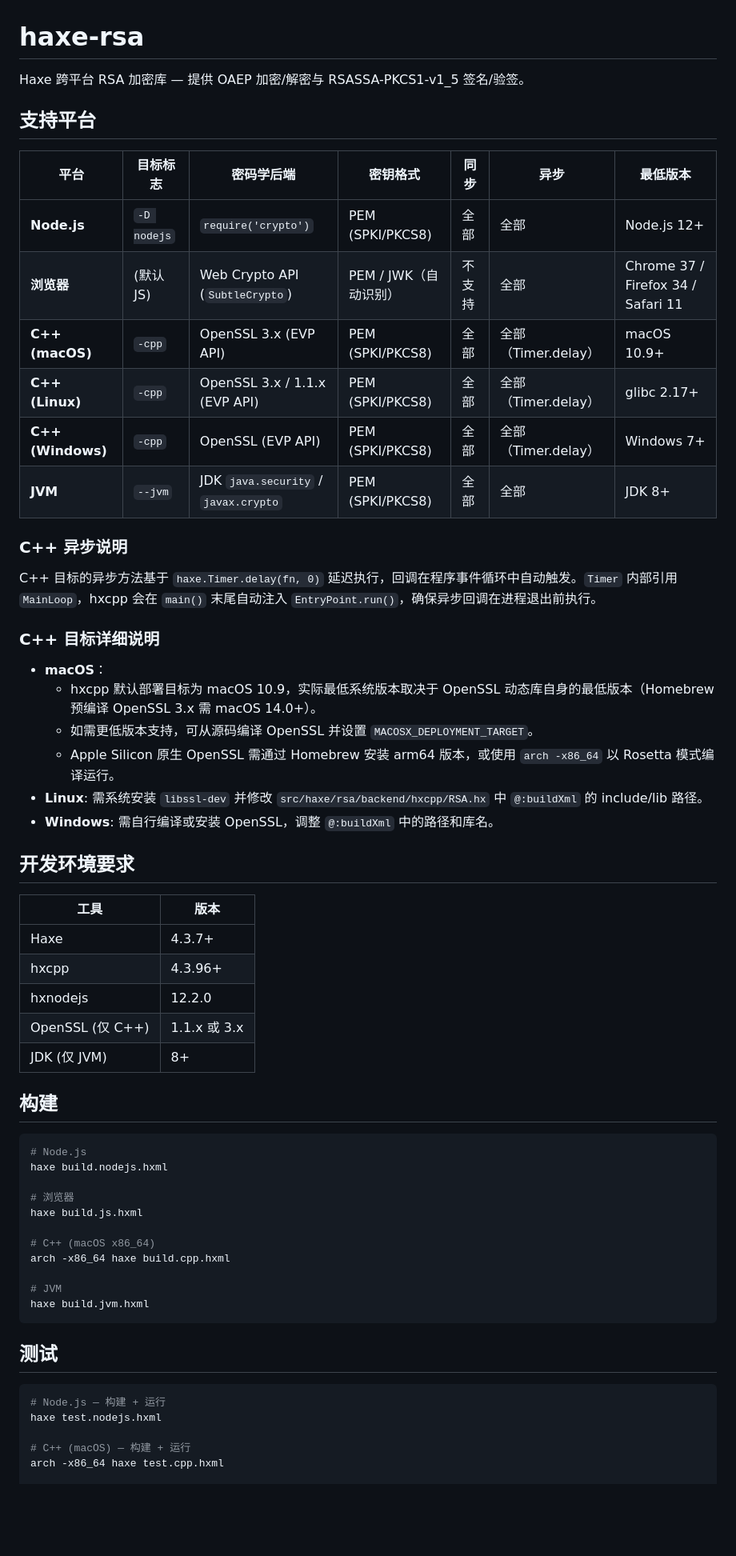
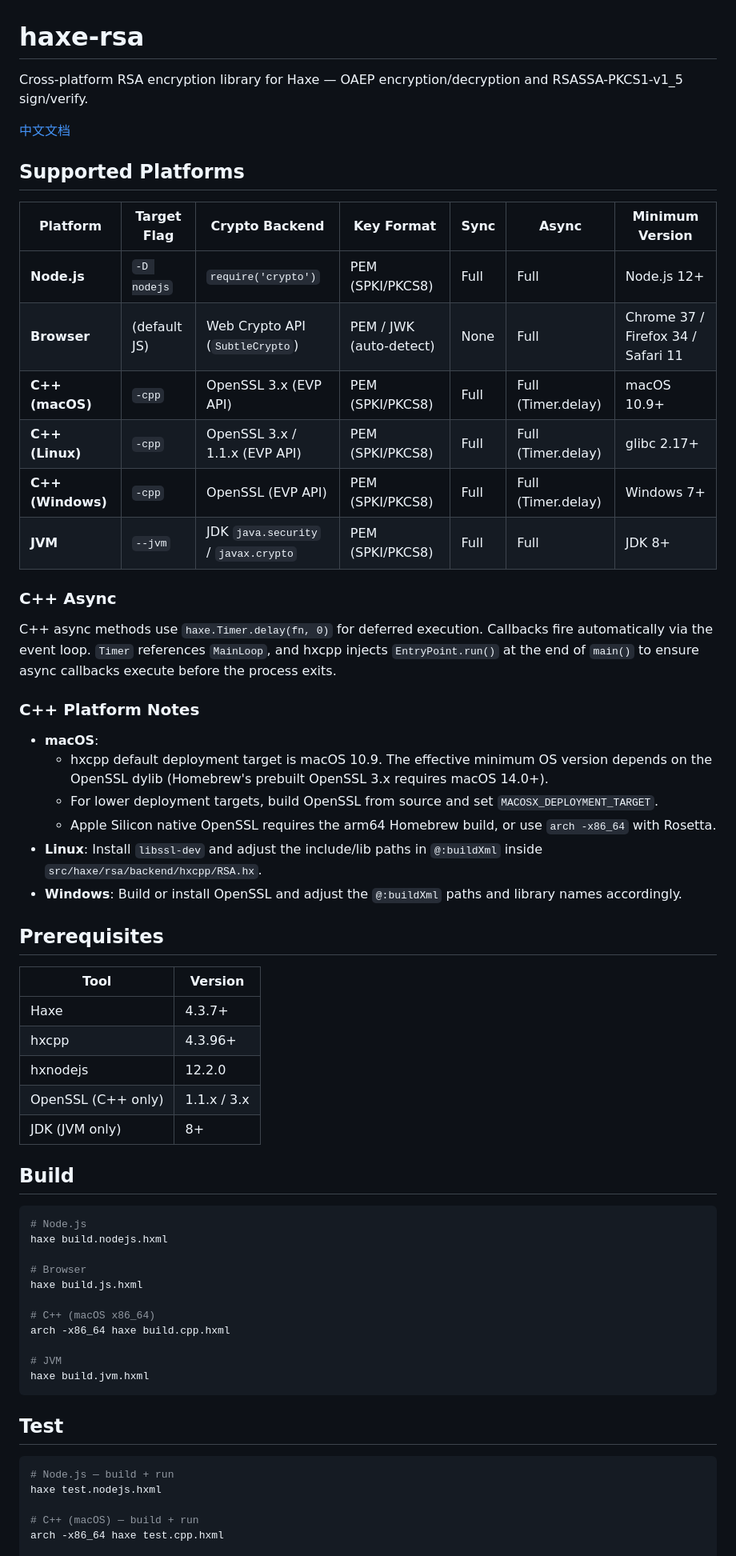
Before and after one commit to rainyt/haxe-rsa, a Markdown page: README.md, the part around one of its changes. Shown at 80% size. Rendered like a GitHub page; blank space fills up the shorter version.

````diff
--- a/README.md
+++ b/README.md
@@ -1,48 +1,50 @@
 # haxe-rsa
 
-Haxe 跨平台 RSA 加密库 — 提供 OAEP 加密/解密与 RSASSA-PKCS1-v1_5 签名/验签。
+Cross-platform RSA encryption library for Haxe — OAEP encryption/decryption and RSASSA-PKCS1-v1_5 sign/verify.
 
-## 支持平台
+[中文文档](README_CN.md)
 
-| 平台 | 目标标志 | 密码学后端 | 密钥格式 | 同步 | 异步 | 最低版本 |
-|------|----------|------------|----------|------|------|----------|
-| **Node.js** | `-D nodejs` | `require('crypto')` | PEM (SPKI/PKCS8) | 全部 | 全部 | Node.js 12+ |
-| **浏览器** | (默认 JS) | Web Crypto API (`SubtleCrypto`) | PEM / JWK（自动识别） | 不支持 | 全部 | Chrome 37 / Firefox 34 / Safari 11 |
-| **C++ (macOS)** | `-cpp` | OpenSSL 3.x (EVP API) | PEM (SPKI/PKCS8) | 全部 | 全部（Timer.delay） | macOS 10.9+ |
-| **C++ (Linux)** | `-cpp` | OpenSSL 3.x / 1.1.x (EVP API) | PEM (SPKI/PKCS8) | 全部 | 全部（Timer.delay） | glibc 2.17+ |
-| **C++ (Windows)** | `-cpp` | OpenSSL (EVP API) | PEM (SPKI/PKCS8) | 全部 | 全部（Timer.delay） | Windows 7+ |
-| **JVM** | `--jvm` | JDK `java.security` / `javax.crypto` | PEM (SPKI/PKCS8) | 全部 | 全部 | JDK 8+ |
+## Supported Platforms
 
-### C++ 异步说明
+| Platform           | Target Flag  | Crypto Backend                         | Key Format            | Sync    | Async              | Minimum Version                       |
+|--------------------|--------------|----------------------------------------|-----------------------|---------|--------------------|---------------------------------------|
+| **Node.js**        | `-D nodejs`  | `require('crypto')`                    | PEM (SPKI/PKCS8)      | Full    | Full               | Node.js 12+                           |
+| **Browser**        | (default JS) | Web Crypto API (`SubtleCrypto`)        | PEM / JWK (auto-detect) | None    | Full               | Chrome 37 / Firefox 34 / Safari 11    |
+| **C++ (macOS)**    | `-cpp`       | OpenSSL 3.x (EVP API)                  | PEM (SPKI/PKCS8)      | Full    | Full (Timer.delay) | macOS 10.9+                           |
+| **C++ (Linux)**    | `-cpp`       | OpenSSL 3.x / 1.1.x (EVP API)         | PEM (SPKI/PKCS8)      | Full    | Full (Timer.delay) | glibc 2.17+                           |
+| **C++ (Windows)**  | `-cpp`       | OpenSSL (EVP API)                      | PEM (SPKI/PKCS8)      | Full    | Full (Timer.delay) | Windows 7+                            |
+| **JVM**            | `--jvm`      | JDK `java.security` / `javax.crypto`   | PEM (SPKI/PKCS8)      | Full    | Full               | JDK 8+                                |
 
-C++ 目标的异步方法基于 `haxe.Timer.delay(fn, 0)` 延迟执行，回调在程序事件循环中自动触发。`Timer` 内部引用 `MainLoop`，hxcpp 会在 `main()` 末尾自动注入 `EntryPoint.run()`，确保异步回调在进程退出前执行。
+### C++ Async
 
-### C++ 目标详细说明
+C++ async methods use `haxe.Timer.delay(fn, 0)` for deferred execution. Callbacks fire automatically via the event loop. `Timer` references `MainLoop`, and hxcpp injects `EntryPoint.run()` at the end of `main()` to ensure async callbacks execute before the process exits.
 
-- **macOS**：
-  - hxcpp 默认部署目标为 macOS 10.9，实际最低系统版本取决于 OpenSSL 动态库自身的最低版本（Homebrew 预编译 OpenSSL 3.x 需 macOS 14.0+）。
-  - 如需更低版本支持，可从源码编译 OpenSSL 并设置 `MACOSX_DEPLOYMENT_TARGET`。
-  - Apple Silicon 原生 OpenSSL 需通过 Homebrew 安装 arm64 版本，或使用 `arch -x86_64` 以 Rosetta 模式编译运行。
-- **Linux**: 需系统安装 `libssl-dev` 并修改 `src/haxe/rsa/backend/hxcpp/RSA.hx` 中 `@:buildXml` 的 include/lib 路径。
-- **Windows**: 需自行编译或安装 OpenSSL，调整 `@:buildXml` 中的路径和库名。
+### C++ Platform Notes
 
-## 开发环境要求
+- **macOS**:
+  - hxcpp default deployment target is macOS 10.9. The effective minimum OS version depends on the OpenSSL dylib (Homebrew's prebuilt OpenSSL 3.x requires macOS 14.0+).
+  - For lower deployment targets, build OpenSSL from source and set `MACOSX_DEPLOYMENT_TARGET`.
+  - Apple Silicon native OpenSSL requires the arm64 Homebrew build, or use `arch -x86_64` with Rosetta.
+- **Linux**: Install `libssl-dev` and adjust the include/lib paths in `@:buildXml` inside `src/haxe/rsa/backend/hxcpp/RSA.hx`.
+- **Windows**: Build or install OpenSSL and adjust the `@:buildXml` paths and library names accordingly.
 
-| 工具 | 版本 |
-|------|------|
-| Haxe | 4.3.7+ |
-| hxcpp | 4.3.96+ |
-| hxnodejs | 12.2.0 |
-| OpenSSL (仅 C++) | 1.1.x 或 3.x |
-| JDK (仅 JVM) | 8+ |
+## Prerequisites
 
-## 构建
+| Tool              | Version      |
+|-------------------|--------------|
+| Haxe              | 4.3.7+       |
+| hxcpp             | 4.3.96+      |
+| hxnodejs          | 12.2.0       |
+| OpenSSL (C++ only) | 1.1.x / 3.x |
+| JDK (JVM only)    | 8+           |
+
+## Build
 
 ```bash
 # Node.js
 haxe build.nodejs.hxml
 
-# 浏览器
+# Browser
 haxe build.js.hxml
 
 # C++ (macOS x86_64)
@@ -52,12 +54,12 @@ arch -x86_64 haxe build.cpp.hxml
 haxe build.jvm.hxml
 ```
 
-## 测试
+## Test
 
 ```bash
-# Node.js — 构建 + 运行
+# Node.js — build + run
 haxe test.nodejs.hxml
 
-# C++ (macOS) — 构建 + 运行
+# C++ (macOS) — build + run
 arch -x86_64 haxe test.cpp.hxml
 
````
Also changed, not shown: other parts of README.md (+46 -46 lines), README_CN.md (added, +170 -0 lines).
